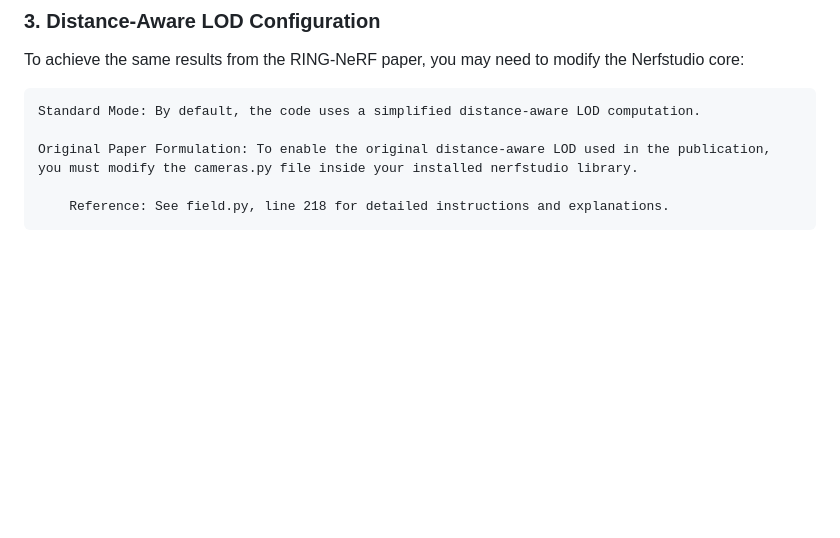
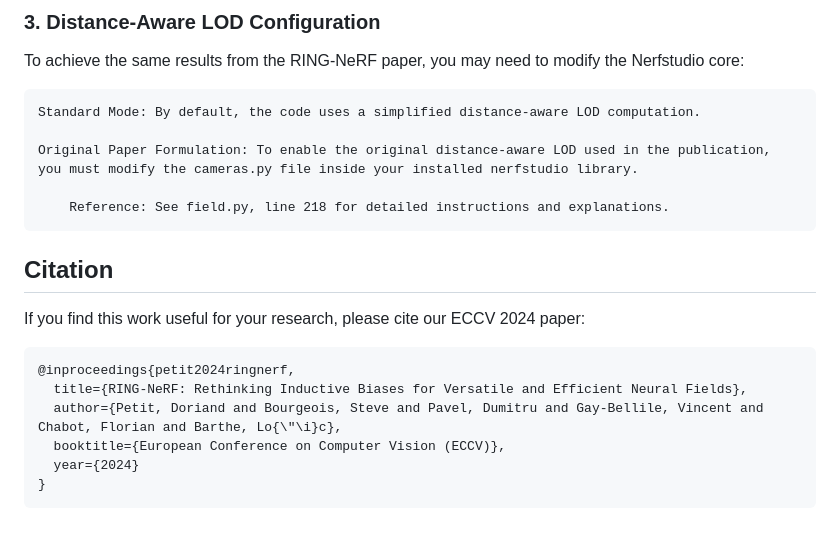
Before and after one commit to CEA-LIST/RING-NeRF, a Markdown page: README.md, the part around the change. Rendered like a GitHub page; blank space fills up the shorter version.

Commit message:
READMe Correction

````diff
--- a/README.md
+++ b/README.md
@@ -63,3 +63,16 @@ To achieve the same results from the RING-NeRF paper, you may need to modify the
     Original Paper Formulation: To enable the original distance-aware LOD used in the publication, you must modify the cameras.py file inside your installed nerfstudio library.
 
         Reference: See field.py, line 218 for detailed instructions and explanations.
+
+
+## Citation
+
+If you find this work useful for your research, please cite our ECCV 2024 paper:
+```bibtex
+@inproceedings{petit2024ringnerf,
+  title={RING-NeRF: Rethinking Inductive Biases for Versatile and Efficient Neural Fields},
+  author={Petit, Doriand and Bourgeois, Steve and Pavel, Dumitru and Gay-Bellile, Vincent and Chabot, Florian and Barthe, Lo{\"\i}c},
+  booktitle={European Conference on Computer Vision (ECCV)},
+  year={2024}
+}
+```
````
